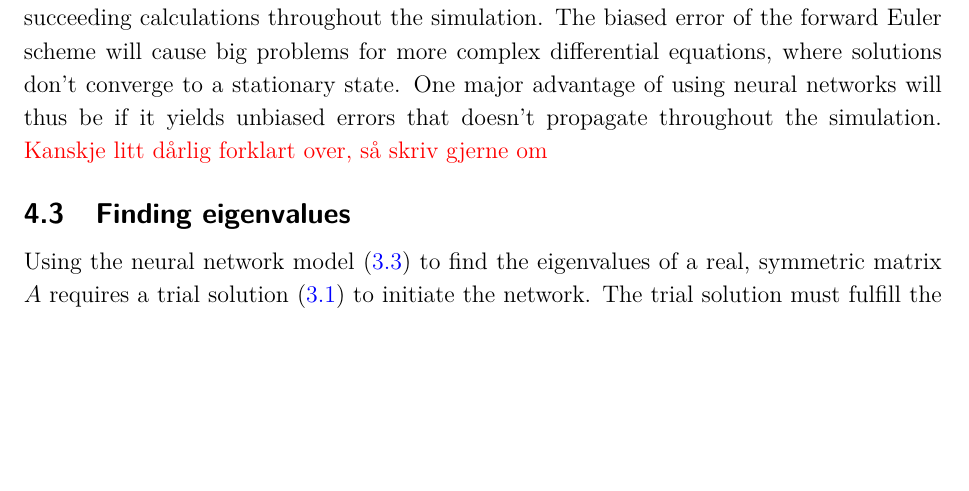
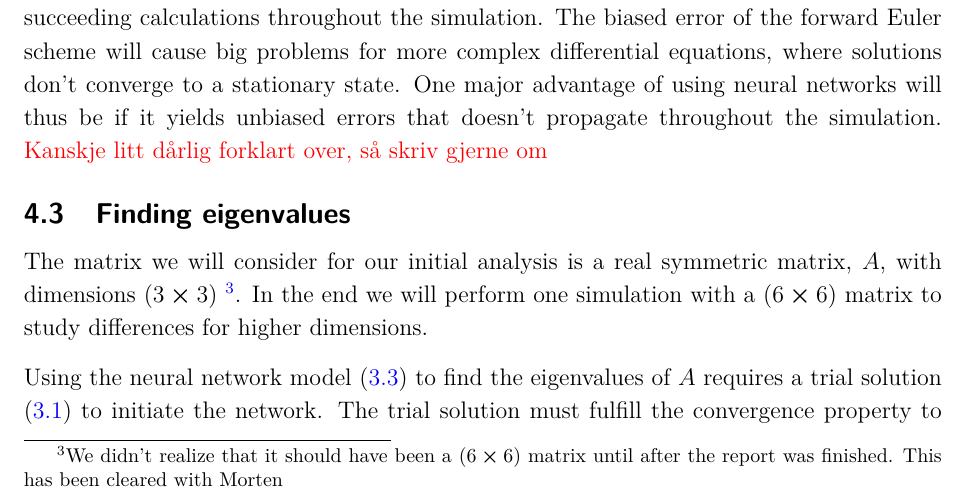
Before and after one commit to sigurdru/FYS-STK4155-Applied-Data-Analysis-and-Machine-Learning, a LaTeX document (project3/tex/project3.tex): part of page 9 of 27, cut so that both start at the same text, the shorter picture padded with empty space. Compiled offline with pdfLaTeX.

Commit message:
report work

```diff
--- a/project3/tex/project3.tex
+++ b/project3/tex/project3.tex
@@ -223,7 +223,9 @@ Our main purpose of this is to see whether the neural network can circumvent one
 
 
 \subsection{Finding eigenvalues}
-Using the neural network model \eqref{eq:diff_eig} to find the eigenvalues of a real, symmetric matrix $A$ requires a trial solution \eqref{eq:NN_model} to initiate the network. The trial solution must fulfill the convergence property to guarantee that we end up with the eigenvalues. Hence, we define the initial condition $x_0 \in \mathcal{R}^n$ to be a vector of randomly generated numbers between zero and one. Since we don't know the eigenspace corresponding to the largest eigenvalue a priori, we have no guarantee that the trial solution is not orthogonal to the eigenspace corresponding to the largest eigenvalue. The probability of non-orthogonality, though, can be increased by adding random perturbations.
+The matrix we will consider for our initial analysis is a real symmetric matrix, $A$, with dimensions $(3\cross3)$ \footnote{We didn't realize that it should have been a $(6\cross6)$ matrix until after the report was finished. This has been cleared with Morten}. In the end we will perform one simulation with a $(6\cross6)$ matrix to study differences for higher dimensions.
+
+Using the neural network model \eqref{eq:diff_eig} to find the eigenvalues of $A$ requires a trial solution \eqref{eq:NN_model} to initiate the network. The trial solution must fulfill the convergence property to guarantee that we end up with the eigenvalues. Hence, we define the initial condition $x_0 \in \mathcal{R}^n$ to be a vector of randomly generated numbers between zero and one. Since we don't know the eigenspace corresponding to the largest eigenvalue a priori, we have no guarantee that the trial solution is not orthogonal to the eigenspace corresponding to the largest eigenvalue. The probability of non-orthogonality, though, can be increased by adding random perturbations.
 
 Even though a non-zero trial solution is the only requirement for convergence, there are strategies for improving the \textit{rate} of convergence. If we have some idea or preknowledge of a solution of the differential equation, incorporating this in the trial solution helps accelerate the learning of the neural network. The ODE \eqref{eq:diff_eig} is of first order with a term involving $\frac{dx}{dt}$ on one side and a term involving $x$ on the other. This is reminiscent of an exponential solution. Therefore, a smart initialization strategy of \eqref{eq:NN_model} is
 
```
